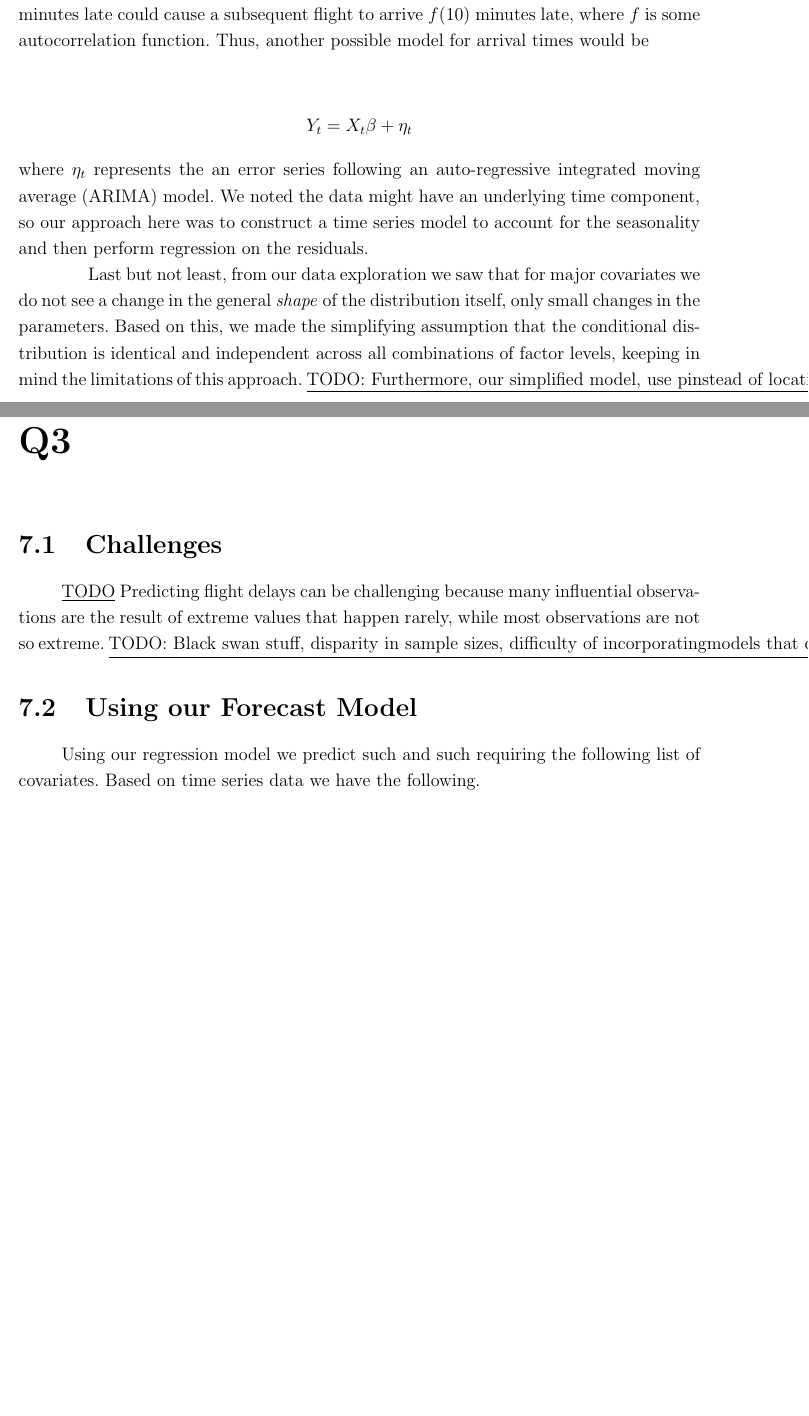
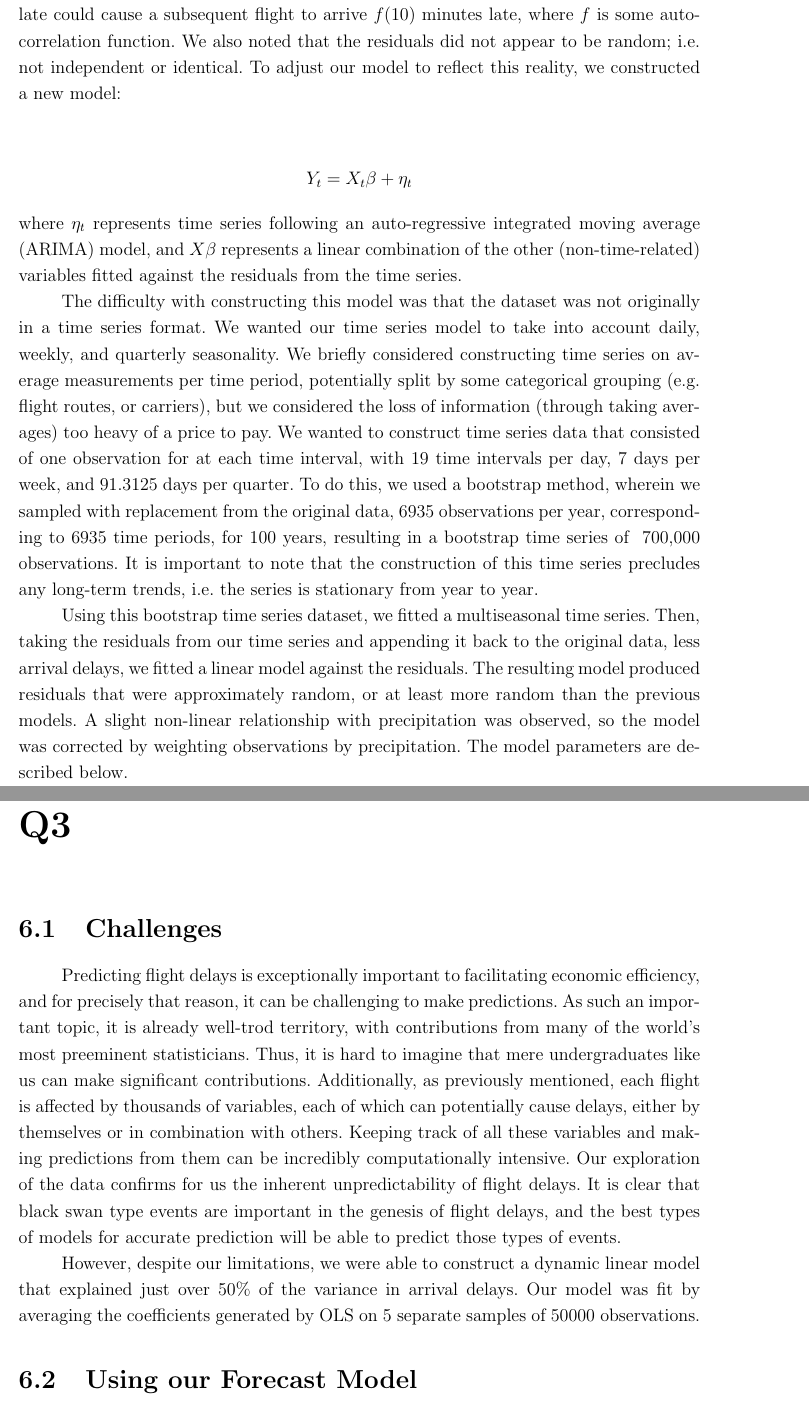
Before and after one commit to johnathanlo/TAMIDS20, a LaTeX thesis (REPORT/Report-1stDraft.tex): two parts of pages 25 and 26 of 39 before the commit and two parts of pages 24 and 25 of 38 after it, joined at a grey line, cut so that both start at the same text, the shorter picture padded with empty space. Compiled offline with pdfLaTeX.

Commit message:
changes to draft

```diff
--- a/REPORT/Report-1stDraft.tex
+++ b/REPORT/Report-1stDraft.tex
@@ -225,23 +222,21 @@
 
 %%
 	\section{Time-Based Model: Dynamic Regression}
-	\tab From our exploratory data analysis, we noted that several different categorical variables related to time showed significant effects on the mean arrival time. In particular, the scheduled time of a flight had a noticeable effect on arrival delays over the course of a day. While our original linear model accounted for time-related effects by including aspects of the date and time as categorical variables, the assumptions of linear regression do not allow autocorrelation which we believed could play a role in the true model of arrival times. For example, one could imagine that a flight that randomly arrives 10 minutes late could cause a subsequent flight to arrive $f(10)$ minutes late, where $f$ is some autocorrelation function. Thus, another possible model for arrival times would be
+	\tab From our exploratory data analysis, we noted that several different categorical variables related to time showed significant effects on the mean arrival time. In particular, the scheduled time of a flight had a noticeable effect on arrival delays over the course of a day. While our original linear model accounted for time-related effects by including aspects of the date and time as categorical variables, the assumptions of linear regression do not allow autocorrelation which we believed could play a role in the true model of arrival times.  For example, one could imagine that a flight that randomly arrives 10 minutes late could cause a subsequent flight to arrive $f(10)$ minutes late, where $f$ is some autocorrelation function. We also noted that the residuals did not appear to be random; i.e. not independent or identical. To adjust our model to reflect this reality, we constructed a new model:
 	\begin{center}
 	$$Y_t = X_t\beta + \eta_t$$
 	\end{center}
-	where $\eta_t$ represents the an error series following an auto-regressive integrated moving average (ARIMA) model. We noted the data might have an underlying time component, so our approach here was to construct a time series model to account for the seasonality and then perform regression on the residuals.
+	where $\eta_t$ represents time series following an auto-regressive integrated moving average (ARIMA) model, and $X\beta$ represents a linear combination of the other (non-time-related) variables fitted against the residuals from the time series. \\
+	\tab The difficulty with constructing this model was that the dataset was not originally in a time series format. We wanted our time series model to take into account daily, weekly, and quarterly seasonality. We briefly considered constructing time series on average measurements per time period, potentially split by some categorical grouping (e.g. flight routes, or carriers), but we considered the loss of information (through taking averages) too heavy of a price to pay. We wanted to construct time series data that consisted of one observation for at each time interval, with 19 time intervals per day, 7 days per week, and 91.3125 days per quarter. To do this, we used a bootstrap method, wherein we sampled with replacement from the original data, 6935 observations per year, corresponding to 6935 time periods, for 100 years, resulting in a bootstrap time series of ~700,000 observations. It is important to note that the construction of this time series precludes any long-term trends, i.e. the series is stationary from year to year. \\
+	\tab Using this bootstrap time series dataset, we fitted a multiseasonal time series. Then, taking the residuals from our time series and appending it back to the original data, less arrival delays, we fitted a linear model against the residuals. The resulting model produced residuals that were approximately random, or at least more random than the previous models. A slight non-linear relationship with precipitation was observed, so the model was corrected by weighting observations by precipitation. The model parameters are described below.\\
 
-	\tab Last but not least, from our data exploration we saw that for major covariates we do not see a change in the general \textit{shape} of the distribution itself, only small changes in the parameters. Based on this, we made the simplifying assumption that the conditional distribution is identical and independent across all combinations of factor levels, keeping in mind the limitations of this approach.  \underline{TODO: Furthermore, our simplified model, use p \\
-instead of location parameter, show moments, describe strategy for producing conditional distributions \\
-of response based on 1st, 2nd, 3rd moments from data. Give equations. If the fixed effect model worked, then we \\
-would have fit that model and then fit a linear regression on the residuals to try to capture all effects.} \\
+
 
 %       ||||||||||||||||||||||||||||||||||||||||||||||||||||||||       CHAPTER 6 [Forecasting for 2019 Q3]
 \chapter{Forecasting Flight Delays for 2019 Q3}
 %%
 	\section{Challenges}
-	\tab \underline{TODO} Predicting flight delays can be challenging because many influential observations are the result of extreme values that happen rarely, while most observations are not so extreme. \underline{TODO: Black swan stuff, disparity in sample sizes, difficulty of incorporating\\
-models that can accurately predict rare, but highly impactful events (e.g. blizzards, tornadoes)}
+	\tab Predicting flight delays is exceptionally important to facilitating economic efficiency, and for precisely that reason, it can be challenging to make predictions. As such an important topic, it is already well-trod territory, with contributions from many of the world's most preeminent statisticians. Thus, it is hard to imagine that mere undergraduates like us can make significant contributions. Additionally, as previously mentioned, each flight is affected by thousands of variables, each of which can potentially cause delays, either by themselves or in combination with others. Keeping track of all these variables and making predictions from them can be incredibly computationally intensive. Our exploration of the data confirms for us the inherent unpredictability of flight delays. It is clear that black swan type events are important in the genesis of flight delays, and the best types of models for accurate prediction will be able to predict those types of events. \\
+	\tab However, despite our limitations, we were able to construct a dynamic linear model that explained just over 50\% of the variance in arrival delays. Our model was fit by averaging the coefficients generated by OLS on 5 separate samples of 50000 observations.
 %%
 	\section{Using our Forecast Model}
-	\tab Using our regression  model we predict such and such requiring the following list of covariates. Based on time series data we have the following.
```
Also changed, not shown: figures/flightdelaystransformcube.png (added), figures/shittysqrt.png (added), REPORT/Report-1stDraft.tex (34 more changed lines), 2 other files.
